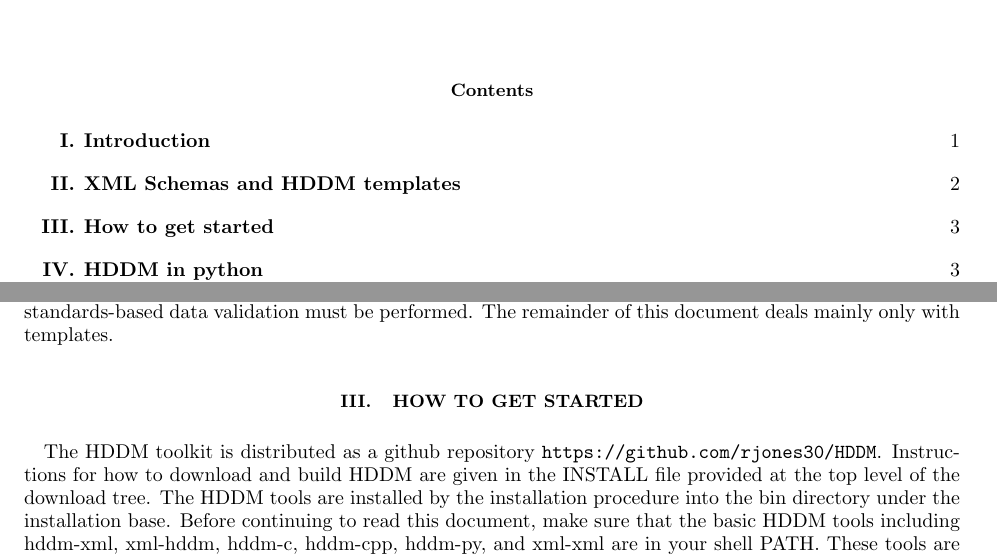
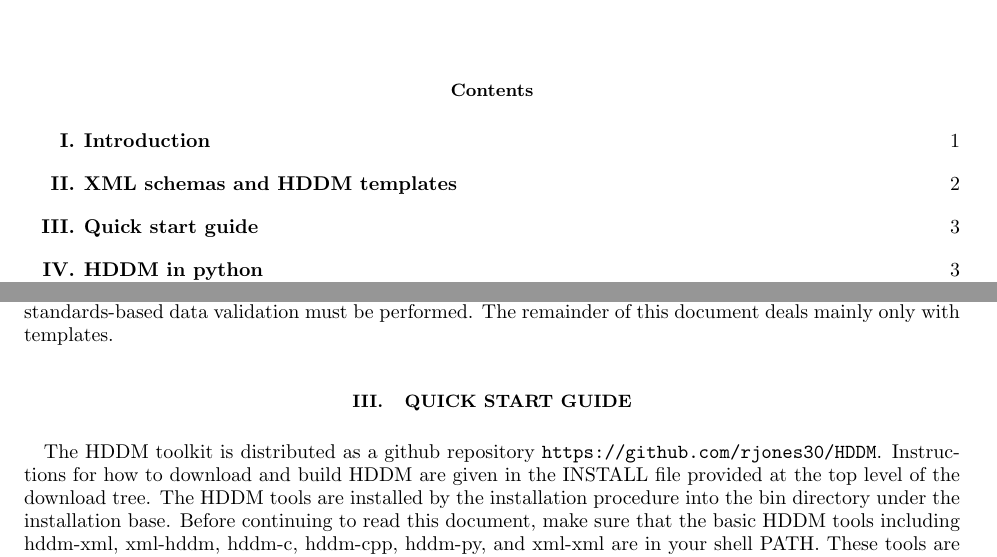
Before and after one commit to rjones30/HDDM, a LaTeX paper (doc/users_guide/guide.tex): two parts of pages 1 and 3 of 15, joined at a grey line, cut so that both start at the same text. Compiled offline with pdfLaTeX.

Commit message:
* more section title cleanup [rtj]

```diff
--- a/doc/users_guide/guide.tex
+++ b/doc/users_guide/guide.tex
@@ -268,7 +268,7 @@ experience has shown that their practical use for this purpose is limited to
 special instances where standards-based data validation must be performed.
 The remainder of this document deals mainly only with templates.
 
-\section{How to get started}
+\section{Quick start guide}
 
 The HDDM toolkit is distributed as a github repository \url{https://github.com/rjones30/HDDM}.
 Instructions for how to download and build HDDM are given in the INSTALL file
```
Also changed, not shown: doc/users_guide.pdf, doc/users_guide/guide.pdf, doc/users_guide/guide.tex (2 more changed lines), 1 other file.
